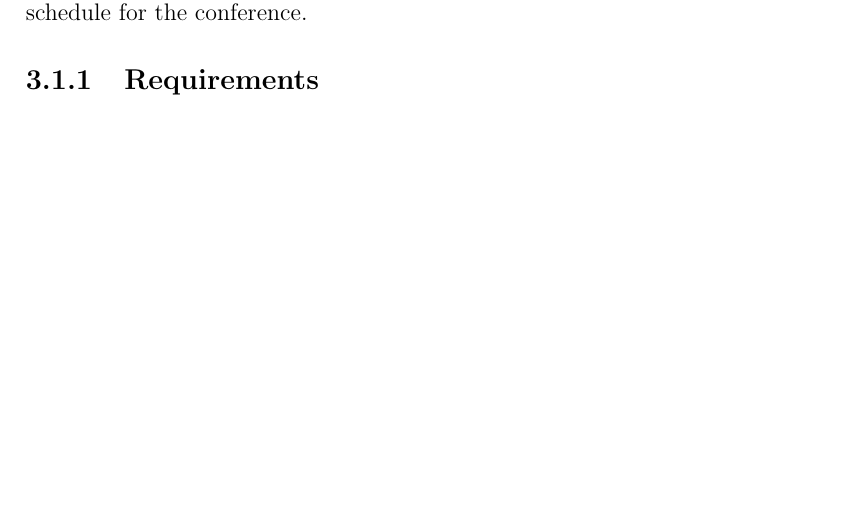
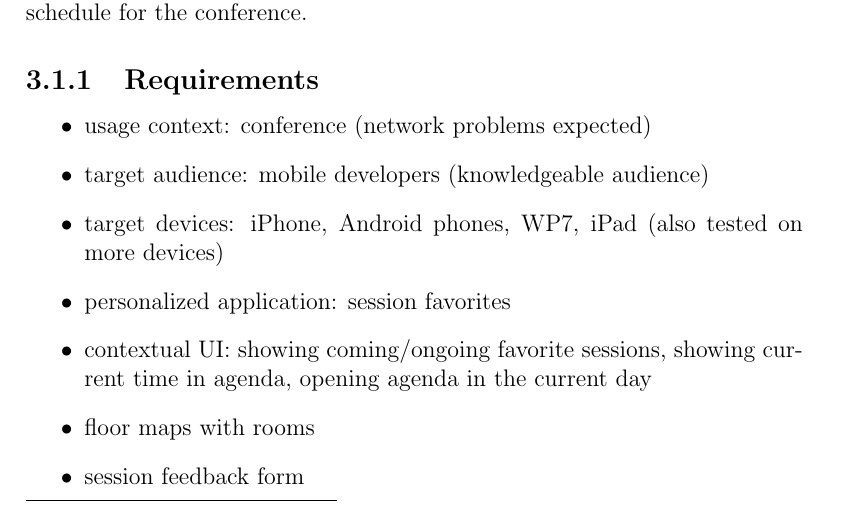
Before and after one commit to kpuputti/thesis, a LaTeX thesis (thesis/thesis.tex, which reads thesis/methods.tex): part of page 35 of 59, cut so that both start at the same text, the shorter picture padded with empty space. Compiled offline with pdfLaTeX.

Commit message:
Add requirements comments.

```diff
--- a/thesis/methods.tex
+++ b/thesis/methods.tex
@@ -13,7 +13,17 @@ information and daily schedule for the conference.
 
 \subsection{Requirements}
 
-
+\begin{itemize}
+\item usage context: conference (network problems expected)
+\item target audience: mobile developers (knowledgeable audience)
+\item target devices: iPhone, Android phones, WP7, iPad (also tested
+  on more devices)
+\item personalized application: session favorites
+\item contextual UI: showing coming/ongoing favorite sessions, showing
+  current time in agenda, opening agenda in the current day
+\item floor maps with rooms
+\item session feedback form
+\end{itemize}
 
 \subsection{Application Architecture}
 
```
